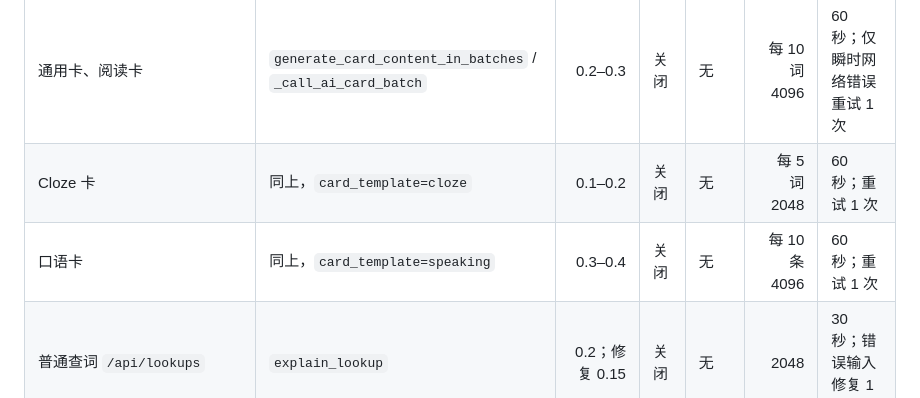
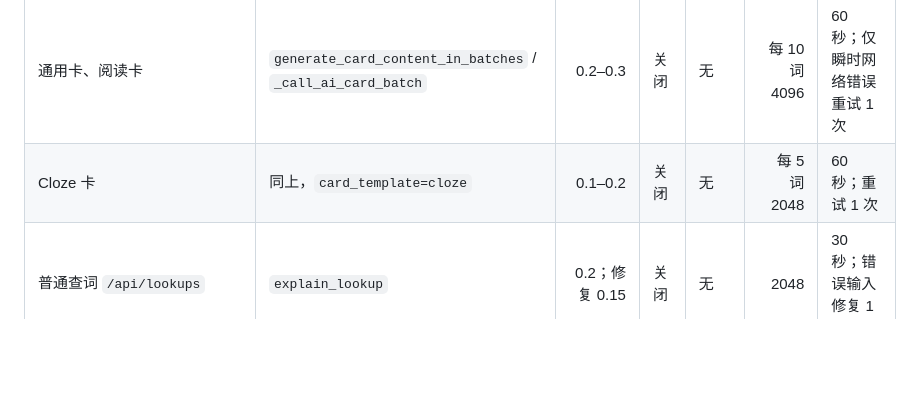
Before and after one commit to kami-mura/vocabtool-web, a Markdown page: docs/API调用设计.md, the part around the change. Rendered like a GitHub page; blank space fills up the shorter version.

```diff
--- a/docs/API调用设计.md
+++ b/docs/API调用设计.md
@@ -25,7 +25,6 @@
 | --- | --- | ---: | --- | --- | ---: | --- |
 | 通用卡、阅读卡 | `generate_card_content_in_batches` / `_call_ai_card_batch` | 0.2–0.3 | 关闭 | 无 | 每 10 词 4096 | 60 秒；仅瞬时网络错误重试 1 次 |
 | Cloze 卡 | 同上，`card_template=cloze` | 0.1–0.2 | 关闭 | 无 | 每 5 词 2048 | 60 秒；重试 1 次 |
-| 口语卡 | 同上，`card_template=speaking` | 0.3–0.4 | 关闭 | 无 | 每 10 条 4096 | 60 秒；重试 1 次 |
 | 普通查词 `/api/lookups` | `explain_lookup` | 0.2；修复 0.15 | 关闭 | 无 | 2048 | 30 秒；错误输入修复 1 次 |
 | 词源速查 `/api/lookups/quick` | `quick_lookup` | 0.15；修复 0.1 | 关闭 | 无 | 2048 | 30 秒；只对瞬时错误重试 1 次 |
 | 词条简释 `/api/words/{word}/enrich` | `enrich_word` | 0.1 | 关闭 | 无 | 512 | 20 秒；重试 1 次 |
```
Also changed, not shown: README.md (+4 -6 lines).
